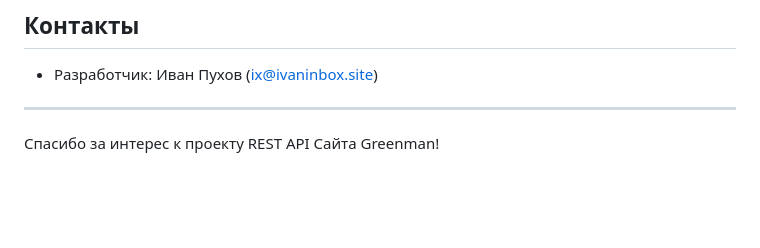
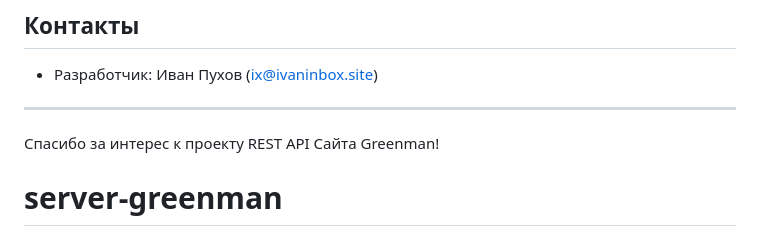
Before and after one commit to ivanpukhov/server-greenman, a Markdown page: README.md, the part around the change. GitHub-like rendering; blank space fills up the shorter version.

```diff
--- a/README.md
+++ b/README.md
@@ -92,3 +92,4 @@ yarn test
 ---
 
 Спасибо за интерес к проекту REST API Сайта Greenman!
+# server-greenman
```
